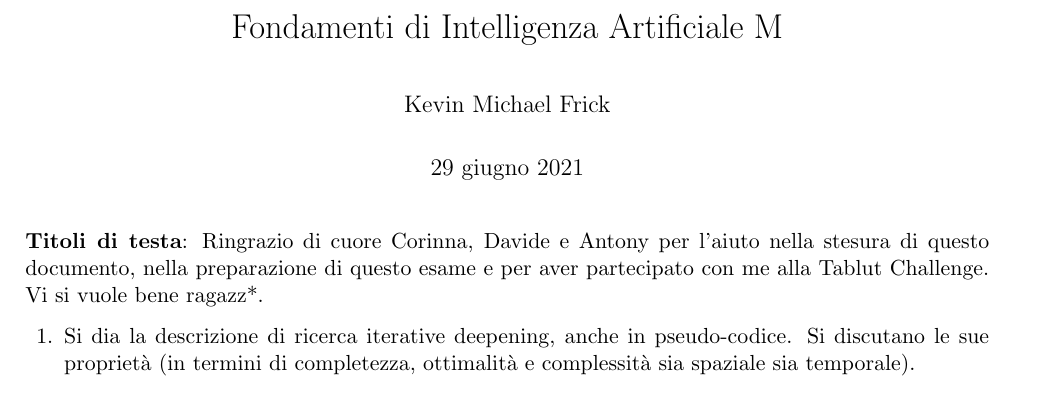
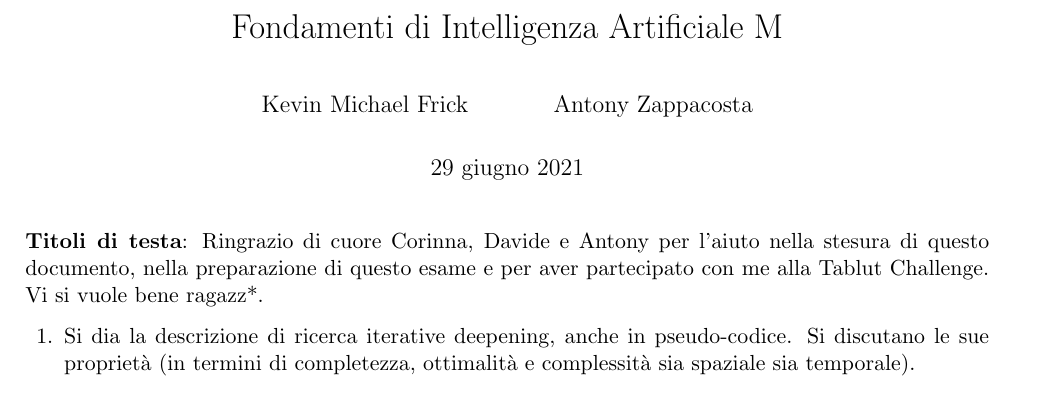
Before and after one commit to kmfrick/Uni_Notes, a LaTeX problem sheet (IA-M/IA-M.tex): part of page 1 of 12, cut so that both start at the same text. Compiled offline with pdfLaTeX.

```diff
--- a/AI-M/AI-M.tex
+++ b/IA-M/IA-M.tex
@@ -21,7 +21,7 @@
 \renewcommand{\solutiontitle}{\noindent\textbf{R:}\enspace}
 \def\dbar{{\mathchar'26\mkern-12mu d}}
 \title{Fondamenti di Intelligenza Artificiale M}
-\author{Kevin Michael Frick}
+\author{Kevin Michael Frick \and Antony Zappacosta}
 \begin{document}
 \maketitle
 \textbf{Titoli di testa}: Ringrazio di cuore Corinna, Davide e Antony per l’aiuto nella stesura di questo documento, nella preparazione di questo esame e per aver partecipato con me alla Tablut Challenge. Vi si vuole bene ragazz*.
```
Also changed, not shown: IA-M/1280px-Sussman-anomaly-1.svg.png (renamed from AI-M/1280px-Sussman-anomaly-1.svg.png), IA-M/2560px-Sussman-anomaly-3.svg.png (renamed from AI-M/2560px-Sussman-anomaly-3.svg.png), IA-M/2880px-Sussman-anomaly-2.svg.png (renamed from AI-M/2880px-Sussman-anomaly-2.svg.png), IA-M/AlgoritmoUnificazione.png (renamed from AI-M/AlgoritmoUnificazione.png).
